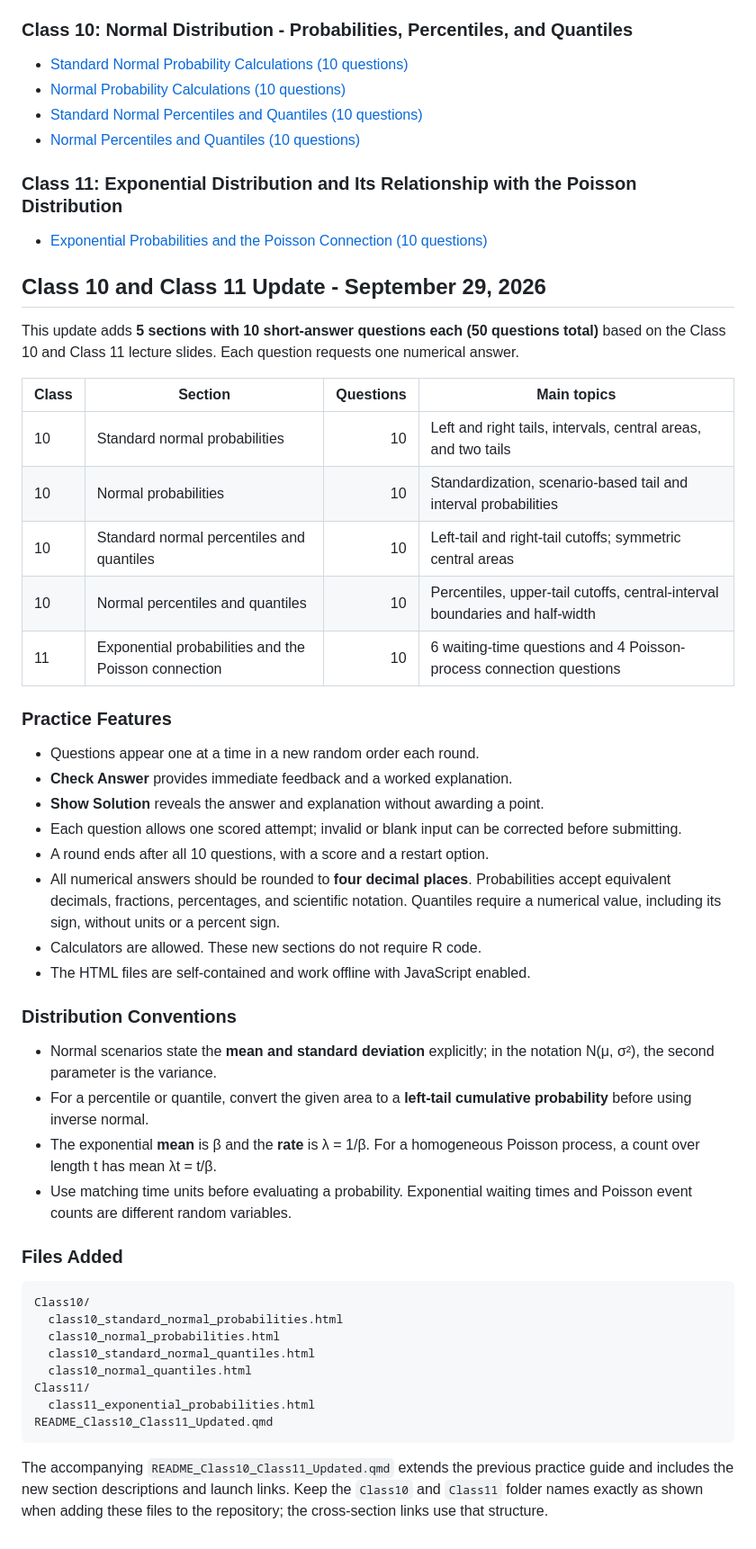
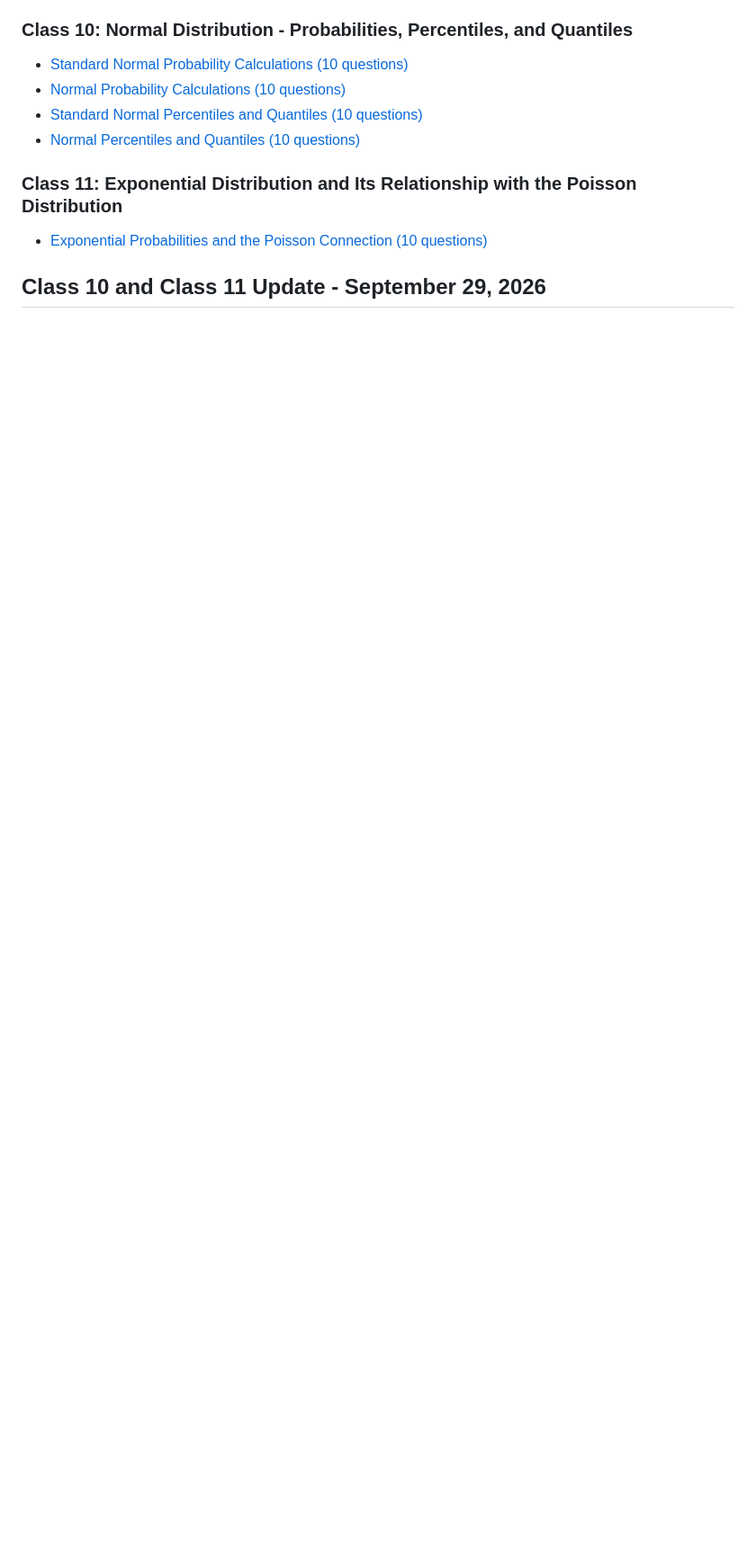
Before and after one commit to CWRU-STAT312-FA26/Quiz-Generator, a Markdown page: README.md, the part around the change. Shown at 90% size. Rendered like a GitHub page; blank space fills up the shorter version.

Commit message:
README file revised

````diff
--- a/README.md
+++ b/README.md
@@ -66,46 +66,3 @@ Interactive concept quizzes and computational practice tools for STAT 312 studen
 - [Exponential Probabilities and the Poisson Connection (10 questions)](https://cwru-stat312-fa26.github.io/Quiz-Generator/Class11/class11_exponential_probabilities.html)
 
 ## Class 10 and Class 11 Update - September 29, 2026
-
-This update adds **5 sections with 10 short-answer questions each (50 questions total)** based on the Class 10 and Class 11 lecture slides. Each question requests one numerical answer.
-
-| Class | Section | Questions | Main topics |
-|---|---|---:|---|
-| 10 | Standard normal probabilities | 10 | Left and right tails, intervals, central areas, and two tails |
-| 10 | Normal probabilities | 10 | Standardization, scenario-based tail and interval probabilities |
-| 10 | Standard normal percentiles and quantiles | 10 | Left-tail and right-tail cutoffs; symmetric central areas |
-| 10 | Normal percentiles and quantiles | 10 | Percentiles, upper-tail cutoffs, central-interval boundaries and half-width |
-| 11 | Exponential probabilities and the Poisson connection | 10 | 6 waiting-time questions and 4 Poisson-process connection questions |
-
-### Practice Features
-
-- Questions appear one at a time in a new random order each round.
-- **Check Answer** provides immediate feedback and a worked explanation.
-- **Show Solution** reveals the answer and explanation without awarding a point.
-- Each question allows one scored attempt; invalid or blank input can be corrected before submitting.
-- A round ends after all 10 questions, with a score and a restart option.
-- All numerical answers should be rounded to **four decimal places**. Probabilities accept equivalent decimals, fractions, percentages, and scientific notation. Quantiles require a numerical value, including its sign, without units or a percent sign.
-- Calculators are allowed. These new sections do not require R code.
-- The HTML files are self-contained and work offline with JavaScript enabled.
-
-### Distribution Conventions
-
-- Normal scenarios state the **mean and standard deviation** explicitly; in the notation N(μ, σ²), the second parameter is the variance.
-- For a percentile or quantile, convert the given area to a **left-tail cumulative probability** before using inverse normal.
-- The exponential **mean** is β and the **rate** is λ = 1/β. For a homogeneous Poisson process, a count over length t has mean λt = t/β.
-- Use matching time units before evaluating a probability. Exponential waiting times and Poisson event counts are different random variables.
-
-### Files Added
-
-```text
-Class10/
-  class10_standard_normal_probabilities.html
-  class10_normal_probabilities.html
-  class10_standard_normal_quantiles.html
-  class10_normal_quantiles.html
-Class11/
-  class11_exponential_probabilities.html
-README_Class10_Class11_Updated.qmd
-```
-
-The accompanying `README_Class10_Class11_Updated.qmd` extends the previous practice guide and includes the new section descriptions and launch links. Keep the `Class10` and `Class11` folder names exactly as shown when adding these files to the repository; the cross-section links use that structure.
````
